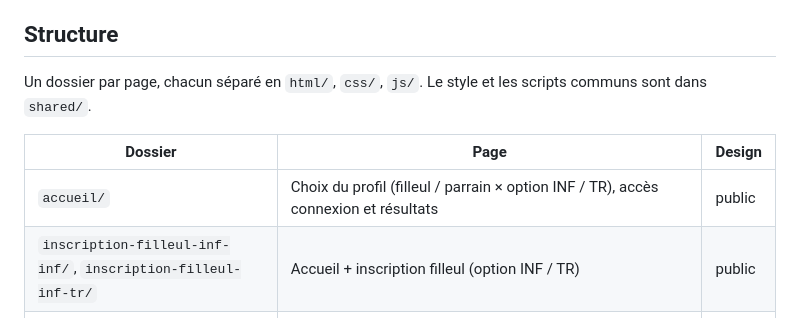
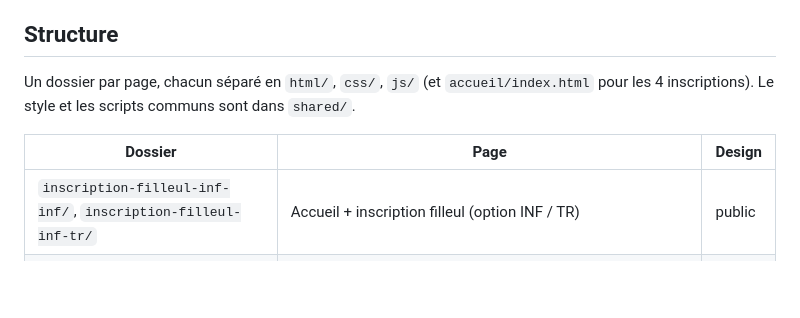
Before and after one commit to khadija986/site-parrainage, a Markdown page: README.md, the part around one of its changes. Rendered like a GitHub page; blank space fills up the shorter version.

```diff
--- a/README.md
+++ b/README.md
@@ -9,11 +9,10 @@ Cahier des charges complet : [docs/cahier-des-charges.pdf](docs/cahier-des-charg
 
 ## Structure
 
-Un dossier par page, chacun séparé en `html/`, `css/`, `js/`. Le style et les scripts communs sont dans `shared/`.
+Un dossier par page, chacun séparé en `html/`, `css/`, `js/` (et `accueil/index.html` pour les 4 inscriptions). Le style et les scripts communs sont dans `shared/`.
 
 | Dossier | Page | Design |
 |---|---|---|
-| `accueil/` | Choix du profil (filleul / parrain × option INF / TR), accès connexion et résultats | public |
 | `inscription-filleul-inf-inf/`, `inscription-filleul-inf-tr/` | Accueil + inscription filleul (option INF / TR) | public |
 | `inscription-parrain-inf-inf/`, `inscription-parrain-inf-tr/` | Accueil + inscription parrain ou marraine (option INF / TR) | public |
 | `connexion/` | Connexion (téléphone + mot de passe) | public |
```
Also changed, not shown: other parts of README.md (+14 -28 lines).
